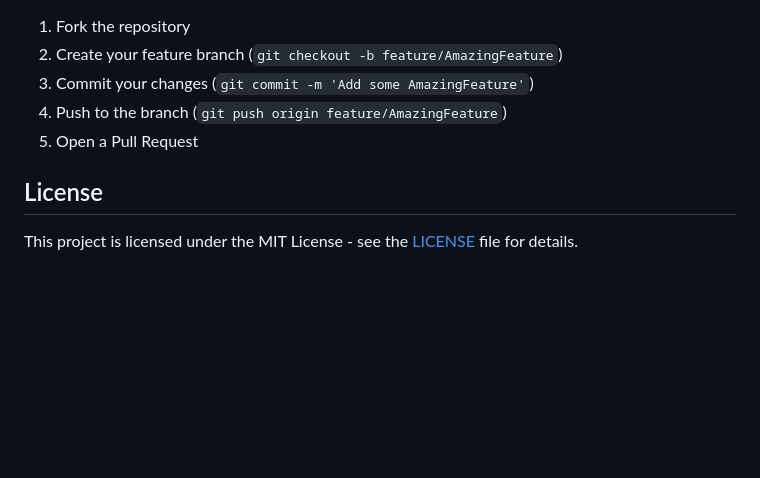
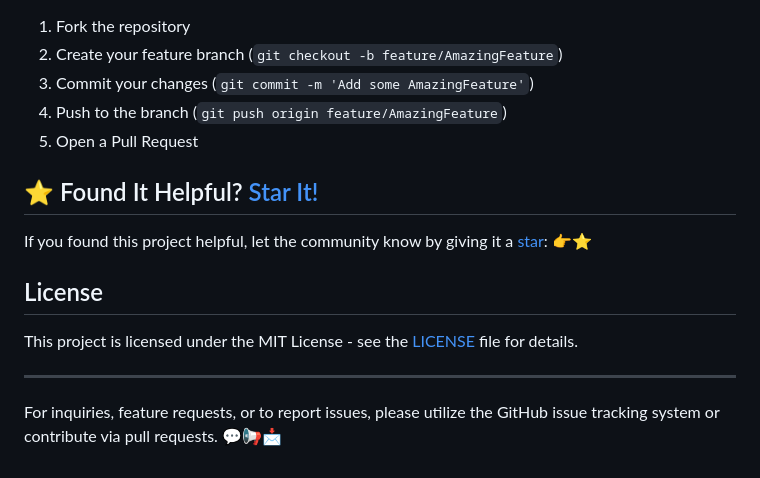
Before and after one commit to codecat1111/Gemini-Interview-Assistant, a Markdown page: README.md, the part around the change. Drawn GitHub-style; blank space fills up the shorter version.

```diff
--- a/README.md
+++ b/README.md
@@ -217,6 +217,15 @@ class SystemAudioRecorder:
 4. Push to the branch (`git push origin feature/AmazingFeature`)
 5. Open a Pull Request
 
+## ⭐ Found It Helpful? [Star It!](https://github.com/codecat1111/local-ai-assistant/stargazers)
+
+If you found this project helpful, let the community know by giving it a [star](https://github.com/codecat1111/local-ai-assistant/stargazers): [👉⭐](https://github.com/codecat1111/local-ai-assistant/stargazers)
+
+
 ## License
 
 This project is licensed under the MIT License - see the [LICENSE](LICENSE) file for details.
+
+---
+
+For inquiries, feature requests, or to report issues, please utilize the GitHub issue tracking system or contribute via pull requests. 💬📢📩
```
